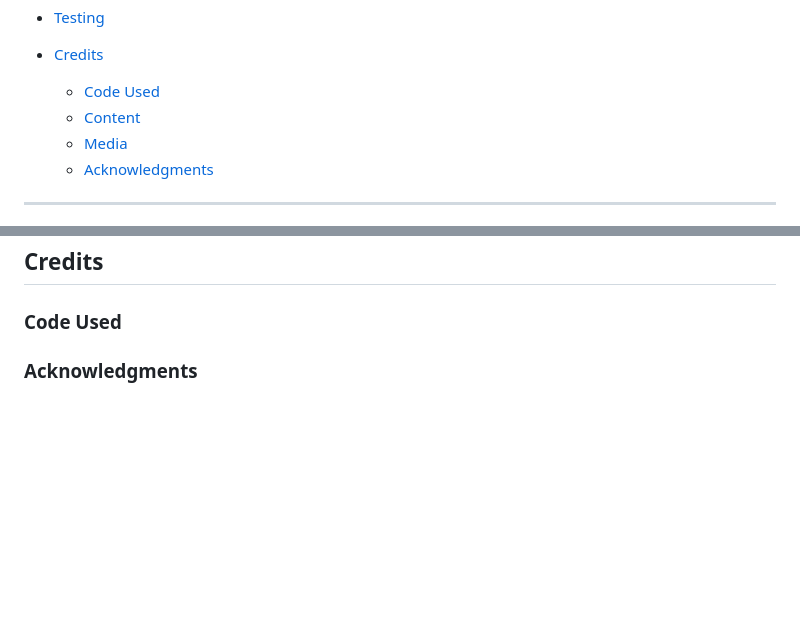
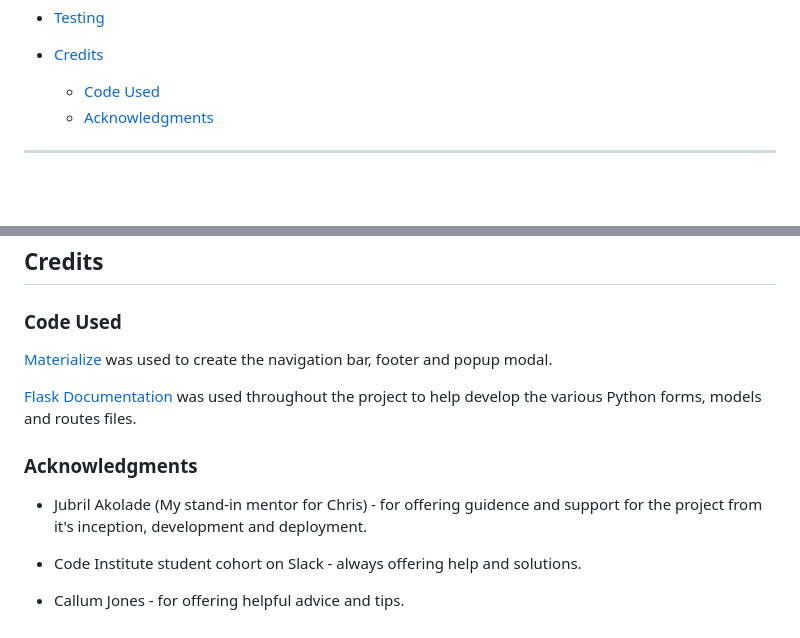
Before and after one commit to KDugg84/CI-Flask-Messenger-MS3-GP, a Markdown page: README.md, 2 parts joined by grey strips. Rendered like a GitHub page; blank space fills up the shorter version.

Commit message:
Add details to sections code used and acknowledgements

```diff
--- a/README.md
+++ b/README.md
@@ -42,8 +42,6 @@ Add a link to the live site here.
 
 * [Credits](#credits)
   * [Code Used](#code-used)
-  * [Content](#content)
-  * [Media](#media)
   * [Acknowledgments](#acknowledgments)
 
 ---
@@ -390,4 +388,14 @@ To copy a Github repository:
 
 ### Code Used
 
+[Materialize](https://materializecss.com/) was used to create the navigation bar, footer and popup modal.
+
+[Flask Documentation](https://flask.palletsprojects.com/en/3.0.x/) was used throughout the project to help develop the various Python forms, models and routes files.
+
 ###  Acknowledgments
+
+* Jubril Akolade (My stand-in mentor for Chris) - for offering guidence and support for the project from it's inception, development and deployment.
+
+* Code Institute student cohort on Slack - always offering help and solutions.
+
+* Callum Jones - for offering helpful advice and tips.
```
Also changed, not shown: other parts of README.md (+1 -1 lines).
